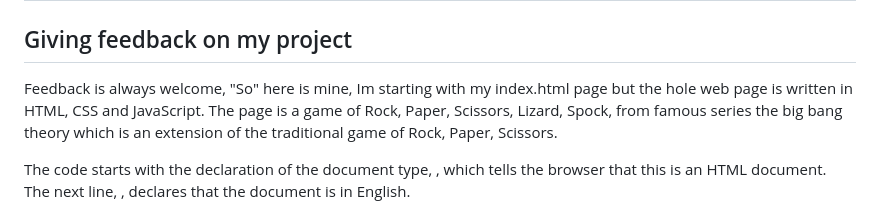
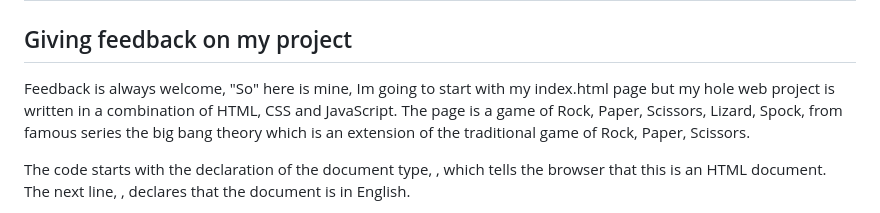
Before and after one commit to AOL83/RPSLS, a Markdown page: README.md, the part around the change. GitHub-like rendering.

Commit message:
Update README.md
Added additional information

```diff
--- a/README.md
+++ b/README.md
@@ -177,7 +177,7 @@ Overall, the HTML, CSS, and JavaScript work together to create an interactive Ro
 
 ## Giving feedback on my project
 
-Feedback is always welcome, "So" here is mine, Im starting with my index.html page but the hole web page is written in HTML, CSS and JavaScript. The page is a game of Rock, Paper, Scissors, Lizard, Spock, from famous series the big bang theory which is an extension of the traditional game of Rock, Paper, Scissors.
+Feedback is always welcome, "So" here is mine, Im going to start with my index.html page but my hole web project is written in a combination of HTML, CSS and JavaScript. The page is a game of Rock, Paper, Scissors, Lizard, Spock, from famous series the big bang theory which is an extension of the traditional game of Rock, Paper, Scissors.
 
 The code starts with the declaration of the document type, <!DOCTYPE html>, which tells the browser that this is an HTML document. The next line, <html lang="en">, declares that the document is in English.
 
```
